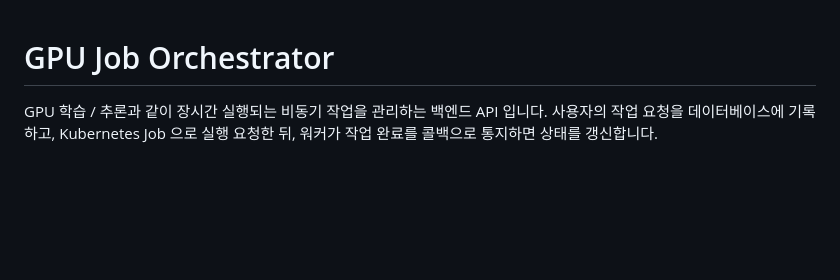
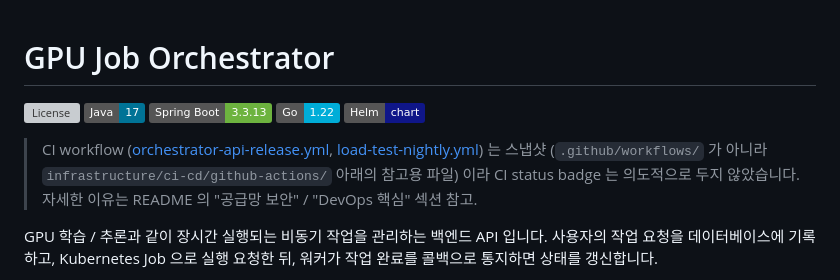
Before and after one commit to ssa1004/gpu-job-orchestrator, a Markdown page: README.md, the part around the change. Drawn GitHub-style; badges without logos; blank space fills up the shorter version; grey boxes are pictures that could not be loaded.

Commit message:
docs(readme): badge (license / Java / Spring Boot / Go / Helm) 추가 + CI badge 의도적 미포함 메모
CI workflow 가 .github/workflows/ 가 아닌 infrastructure/ci-cd/github-actions/
스냅샷이라 CI status badge 는 두지 않고, 그 사실을 readme 에서 명시.

```diff
--- a/README.md
+++ b/README.md
@@ -1,4 +1,16 @@
 # GPU Job Orchestrator
+
+[![License](https://img.shields.io/github/license/ssa1004/gpu-job-orchestrator)](LICENSE)
+[![Java](https://img.shields.io/badge/Java-17-007396?logo=openjdk&logoColor=white)](orchestrator-api/build.gradle.kts)
+[![Spring Boot](https://img.shields.io/badge/Spring%20Boot-3.3.13-6DB33F?logo=springboot&logoColor=white)](orchestrator-api/build.gradle.kts)
+[![Go](https://img.shields.io/badge/Go-1.22-00ADD8?logo=go&logoColor=white)](worker/go.mod)
+[![Helm](https://img.shields.io/badge/Helm-chart-0F1689?logo=helm&logoColor=white)](helm/gpu-job-orchestrator/)
+
+> CI workflow ([orchestrator-api-release.yml](infrastructure/ci-cd/github-actions/orchestrator-api-release.yml),
+> [load-test-nightly.yml](infrastructure/ci-cd/github-actions/load-test-nightly.yml)) 는
+> 스냅샷 (`.github/workflows/` 가 아니라 `infrastructure/ci-cd/github-actions/` 아래의
+> 참고용 파일) 이라 CI status badge 는 의도적으로 두지 않았습니다. 자세한 이유는
+> README 의 "공급망 보안" / "DevOps 핵심" 섹션 참고.
 
 GPU 학습 / 추론과 같이 장시간 실행되는 비동기 작업을 관리하는 백엔드 API 입니다. 사용자의
 작업 요청을 데이터베이스에 기록하고, Kubernetes Job 으로 실행 요청한 뒤, 워커가 작업
```
